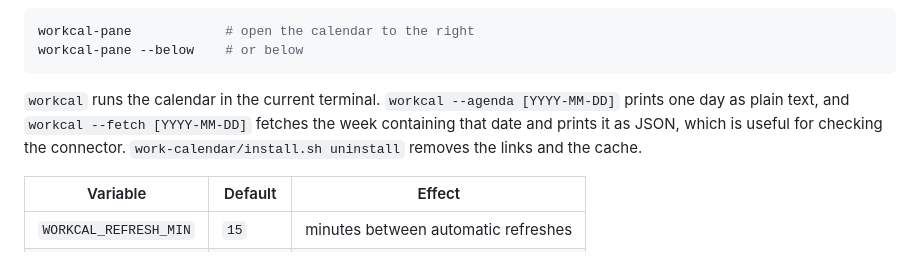
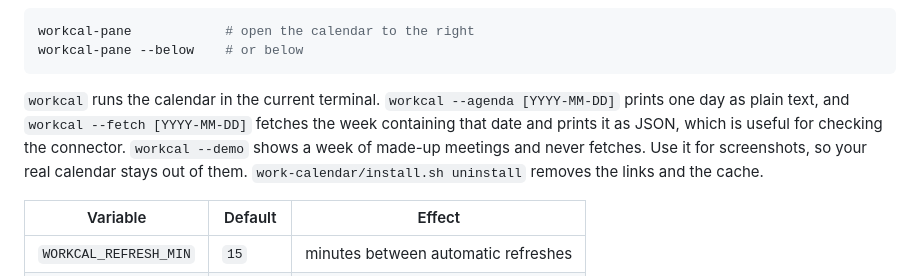
Before and after one commit to nckroy/rex-tricks, a Markdown page: docs/work-calendar.md, the part around the change. GitHub-like rendering.

````diff
--- a/docs/work-calendar.md
+++ b/docs/work-calendar.md
@@ -56,7 +56,7 @@ workcal-pane            # open the calendar to the right
 workcal-pane --below    # or below
 ```
 
-`workcal` runs the calendar in the current terminal. `workcal --agenda [YYYY-MM-DD]` prints one day as plain text, and `workcal --fetch [YYYY-MM-DD]` fetches the week containing that date and prints it as JSON, which is useful for checking the connector. `work-calendar/install.sh uninstall` removes the links and the cache.
+`workcal` runs the calendar in the current terminal. `workcal --agenda [YYYY-MM-DD]` prints one day as plain text, and `workcal --fetch [YYYY-MM-DD]` fetches the week containing that date and prints it as JSON, which is useful for checking the connector. `workcal --demo` shows a week of made-up meetings and never fetches. Use it for screenshots, so your real calendar stays out of them. `work-calendar/install.sh uninstall` removes the links and the cache.
 
 | Variable | Default | Effect |
 |---|---|---|
````
Also changed, not shown: README.md (+2 -2 lines), docs/demo.png, 1 other file.
